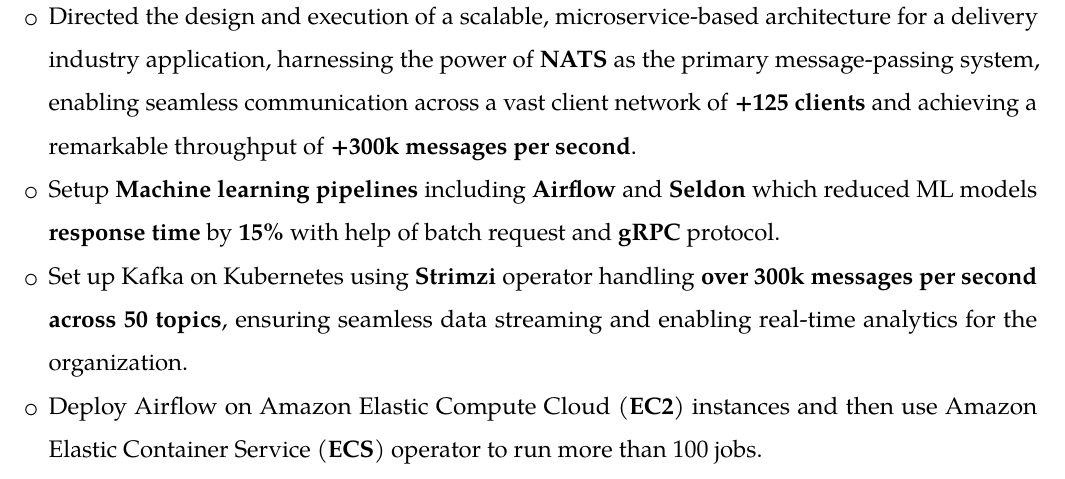
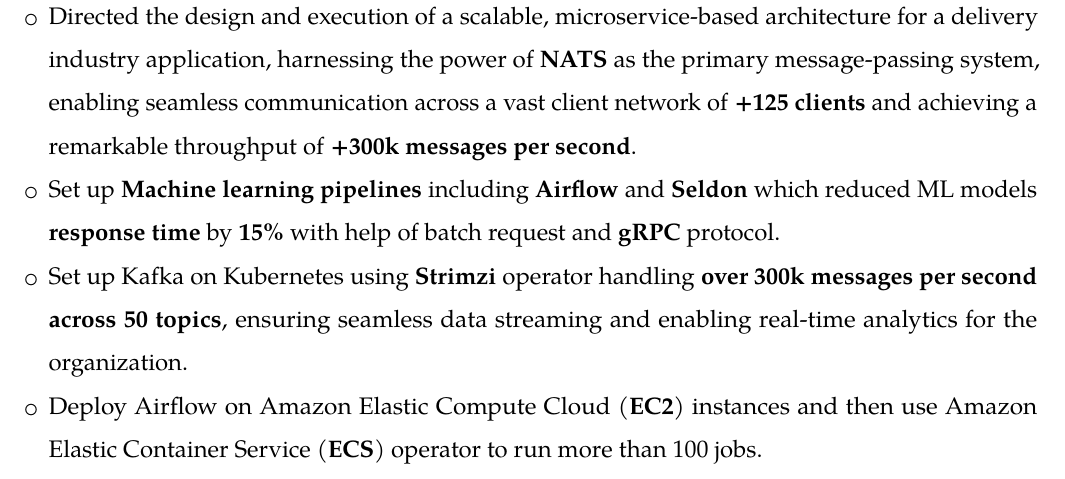
Before and after one commit to elaheh-dastan/elaheh-dastan.pdf, a LaTeX CV (src/software.tex, which reads src/resume-software/experience.tex): part of page 1 of 3, cut so that both start at the same text. Compiled offline with pdfLaTeX.

Commit message:
Update experience.tex

```diff
--- a/src/resume-software/experience.tex
+++ b/src/resume-software/experience.tex
@@ -3,7 +3,7 @@
 \cventry{Feb 2023 -- present}{Platform Engineer}{Snapp!}{Tehran, Iran}{}{}
 \begin{itemize}
       \item Directed the design and execution of a scalable, microservice-based architecture for a delivery industry application, harnessing the power of \httpslink[\textbf{NATS}]{nats.io} as the primary message-passing system, enabling seamless communication across a vast client network of \textbf{+125 clients} and achieving a remarkable throughput of \textbf{+300k messages per second}.
-      \item Setup \textbf{Machine learning pipelines} including \httpslink[\textbf{Airflow}]{airflow.apache.org} and
+      \item Set up \textbf{Machine learning pipelines} including \httpslink[\textbf{Airflow}]{airflow.apache.org} and
             \httpslink[\textbf{Seldon}]{www.seldon.io} which reduced ML models \textbf{response time} by \textbf{15\%}
             with help of batch request and \textbf{gRPC} protocol.
       \item Set up Kafka on Kubernetes using \httpslink[\textbf{Strimzi}]{strimzi.io} operator handling \textbf{over 300k messages per second across 50 topics}, ensuring seamless data streaming and enabling real-time analytics for the organization.
```
